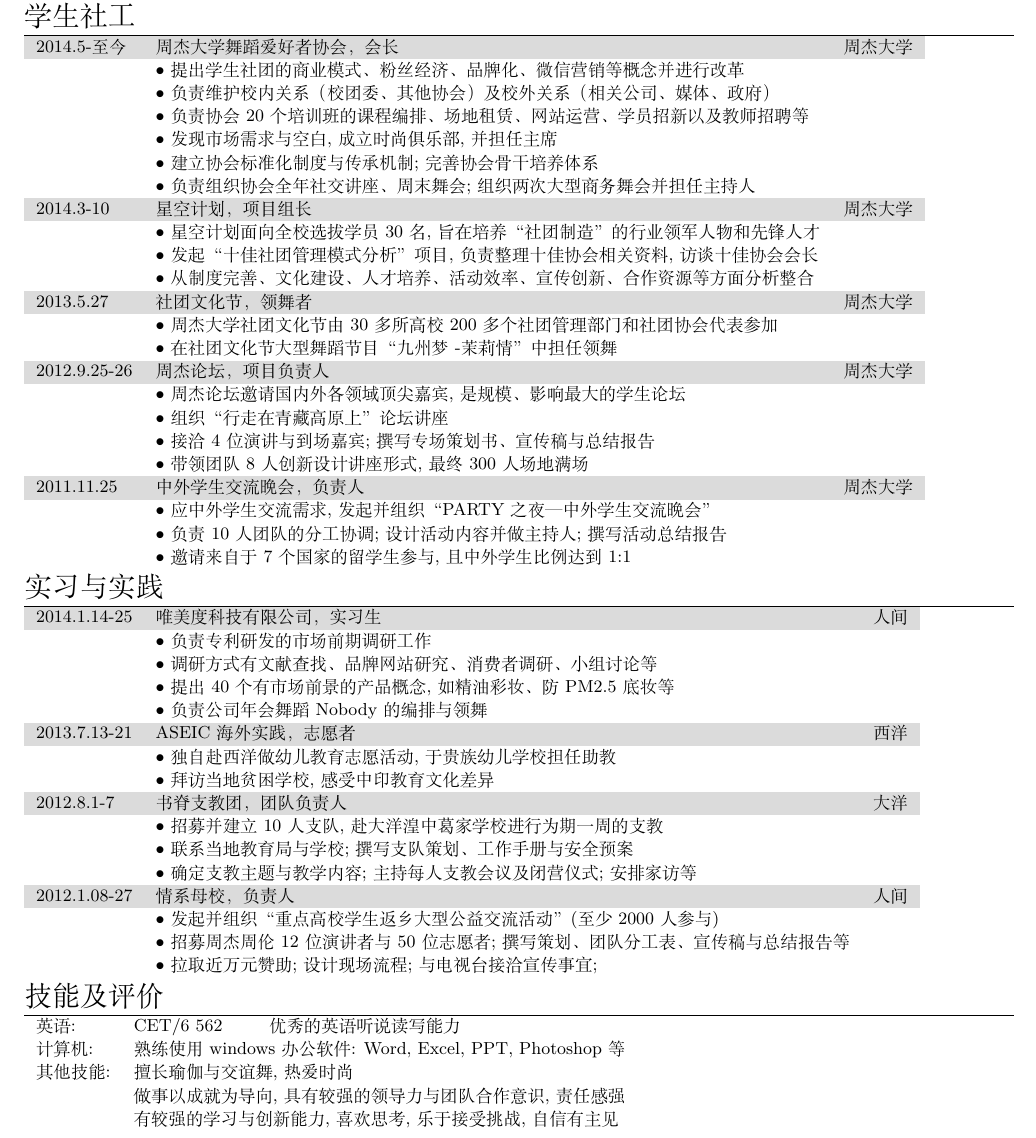
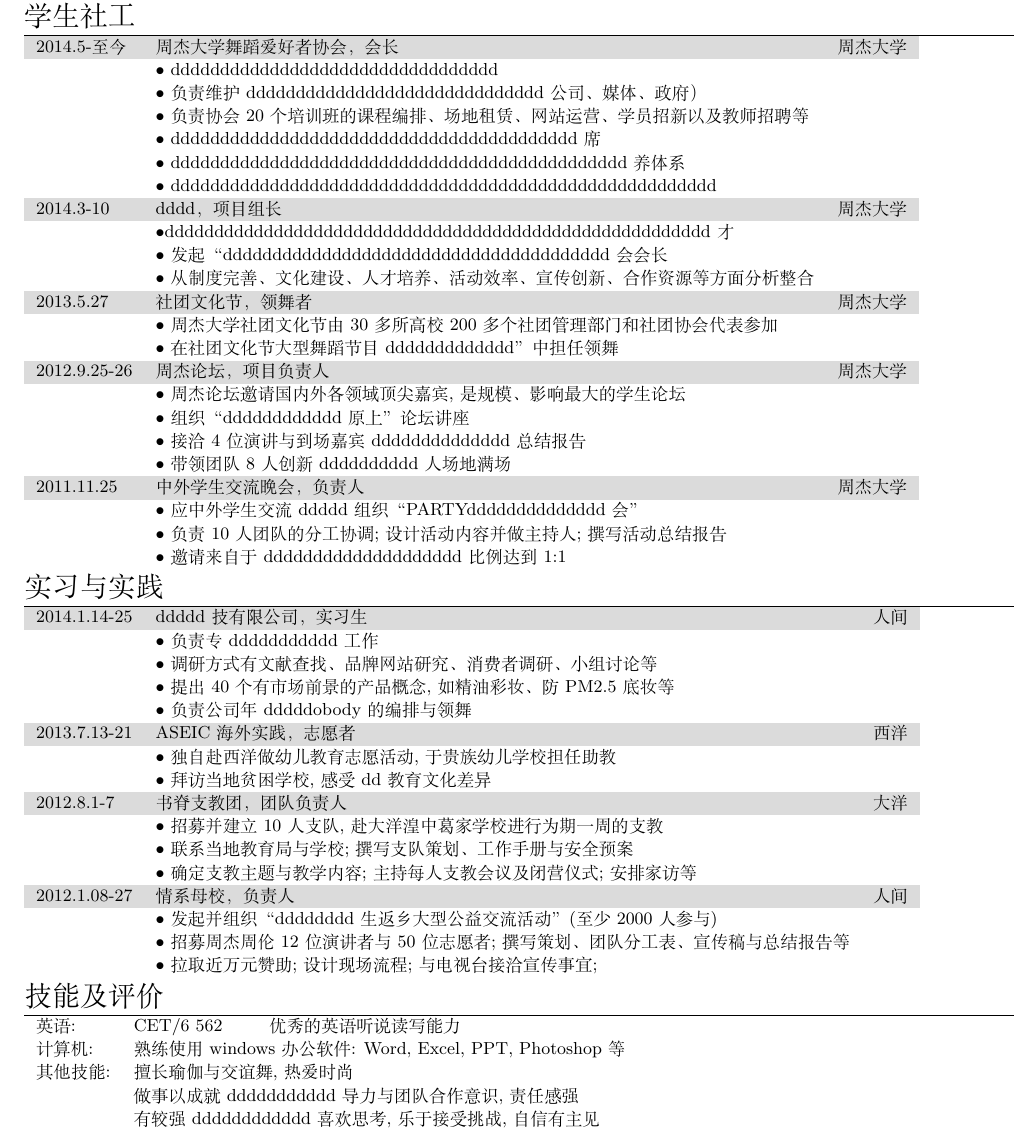
Before and after one commit to cam1681/Personal-CV-template, a LaTeX document (Latex中文简历.tex): part of the page, cut so that both start at the same text. Compiled offline with XeLaTeX; a missing font is replaced by an installed copy or a similar font.

Commit message:
Update Latex中文简历.tex

```diff
--- a/Latex中文简历.tex
+++ b/Latex中文简历.tex
@@ -136,38 +136,38 @@
 \begin{tabular}{llr}
 	\rowcolor{mypink}
 	2014.5-至今& 周杰大学舞蹈爱好者协会，会长&周杰大学\\
- & $\bullet$ 提出学生社团的商业模式、粉丝经济、品牌化、微信营销等概念并进行改革&\\
- & $\bullet$ 负责维护校内关系（校团委、其他协会）及校外关系（相关公司、媒体、政府）&\\
+ & $\bullet$ ddddddddddddddddddddddddddddddddd&\\
+ & $\bullet$ 负责维护dddddddddddddddddddddddddddddd公司、媒体、政府）&\\
  & $\bullet$ 负责协会20个培训班的课程编排、场地租赁、网站运营、学员招新以及教师招聘等&\\
- & $\bullet$ 发现市场需求与空白,成立时尚俱乐部,并担任主席&\\
- & $\bullet$ 建立协会标准化制度与传承机制;完善协会骨干培养体系&\\
- & $\bullet$ 负责组织协会全年社交讲座、周末舞会;组织两次大型商务舞会并担任主持人&\\
+ & $\bullet$ ddddddddddddddddddddddddddddddddddddddddd席&\\
+ & $\bullet$ dddddddddddddddddddddddddddddddddddddddddddddd养体系&\\
+ & $\bullet$ ddddddddddddddddddddddddddddddddddddddddddddddddddddddd&\\
 
 	\rowcolor{mypink}
-2014.3-10&星空计划，项目组长&周杰大学\\
- & $\bullet$星空计划面向全校选拔学员30名,旨在培养“社团制造”的行业领军人物和先锋人才&\\
- & $\bullet$发起“十佳社团管理模式分析”项目,负责整理十佳协会相关资料,访谈十佳协会会长&\\
+2014.3-10&dddd，项目组长&周杰大学\\
+ & $\bullet$ddddddddddddddddddddddddddddddddddddddddddddddddddddddd才&\\
+ & $\bullet$发起“ddddddddddddddddddddddddddddddddddddddd会会长&\\
  & $\bullet$从制度完善、文化建设、人才培养、活动效率、宣传创新、合作资源等方面分析整合&\\
 
 
 	\rowcolor{mypink}
 2013.5.27&社团文化节，领舞者&周杰大学\\
  & $\bullet$周杰大学社团文化节由30多所高校200多个社团管理部门和社团协会代表参加&\\
- & $\bullet$在社团文化节大型舞蹈节目“九州梦 -茉莉情”中担任领舞&\\
+ & $\bullet$在社团文化节大型舞蹈节目ddddddddddddd”中担任领舞&\\
 
 
 	\rowcolor{mypink}
 2012.9.25-26&周杰论坛，项目负责人&周杰大学\\
  & $\bullet$周杰论坛邀请国内外各领域顶尖嘉宾,是规模、影响最大的学生论坛&\\
- & $\bullet$组织“行走在青藏高原上”论坛讲座&\\
- & $\bullet$接洽4位演讲与到场嘉宾;撰写专场策划书、宣传稿与总结报告&\\
- & $\bullet$带领团队8人创新设计讲座形式,最终300人场地满场&\\
+ & $\bullet$组织“dddddddddddd原上”论坛讲座&\\
+ & $\bullet$接洽4位演讲与到场嘉宾dddddddddddddd总结报告&\\
+ & $\bullet$带领团队8人创新dddddddddd人场地满场&\\
 
 	\rowcolor{mypink}
 2011.11.25&中外学生交流晚会，负责人&周杰大学\\
- & $\bullet$应中外学生交流需求,发起并组织“PARTY 之夜—中外学生交流晚会”&\\
+ & $\bullet$应中外学生交流ddddd组织“PARTYdddddddddddddd会”&\\
  & $\bullet$负责10人团队的分工协调;设计活动内容并做主持人;撰写活动总结报告&\\
- & $\bullet$邀请来自于7个国家的留学生参与,且中外学生比例达到1:1&\\
+ & $\bullet$邀请来自于dddddddddddddddddddd比例达到1:1&\\
 
 
 \end{tabular}
@@ -180,17 +180,17 @@
 
 \begin{tabular}{llr}
 \rowcolor{mypink}
-	2014.1.14-25&  唯美度科技有限公司，实习生& 人间\\
-& $\bullet$负责专利研发的市场前期调研工作&\\
+	2014.1.14-25&  ddddd技有限公司，实习生& 人间\\
+& $\bullet$负责专ddddddddddd工作&\\
 & $\bullet$调研方式有文献查找、品牌网站研究、消费者调研、小组讨论等&\\
 & $\bullet$提出40个有市场前景的产品概念,如精油彩妆、防PM2.5底妆等&\\
-& $\bullet$负责公司年会舞蹈Nobody的编排与领舞&\\
+& $\bullet$负责公司年dddddobody的编排与领舞&\\
 
 
 	\rowcolor{mypink}
 2013.7.13-21&ASEIC海外实践，志愿者&西洋\\
 & $\bullet$独自赴西洋做幼儿教育志愿活动,于贵族幼儿学校担任助教&\\
-& $\bullet$拜访当地贫困学校,感受中印教育文化差异&\\
+& $\bullet$拜访当地贫困学校,感受dd教育文化差异&\\
 
 
 	\rowcolor{mypink}
@@ -203,7 +203,7 @@
 
 	\rowcolor{mypink}
 2012.1.08-27&情系母校，负责人&人间\\
- & $\bullet$发起并组织“重点高校学生返乡大型公益交流活动”(至少2000人参与)&\\
+ & $\bullet$发起并组织“dddddddd生返乡大型公益交流活动”(至少2000人参与)&\\
  & $\bullet$招募周杰周伦12位演讲者与50位志愿者;撰写策划、团队分工表、宣传稿与总结报告等&\\
  & $\bullet$拉取近万元赞助;设计现场流程;与电视台接洽宣传事宜;&\\
 
@@ -226,8 +226,8 @@
 
  其他技能 :
  &擅长瑜伽与交谊舞,热爱时尚\\
- &做事以成就为导向,具有较强的领导力与团队合作意识,责任感强\\
- &有较强的学习与创新能力,喜欢思考,乐于接受挑战,自信有主见\\
+ &做事以成就ddddddddddd导力与团队合作意识,责任感强\\
+ &有较强dddddddddddd喜欢思考,乐于接受挑战,自信有主见\\
 
 
 \end{tabular}
```
